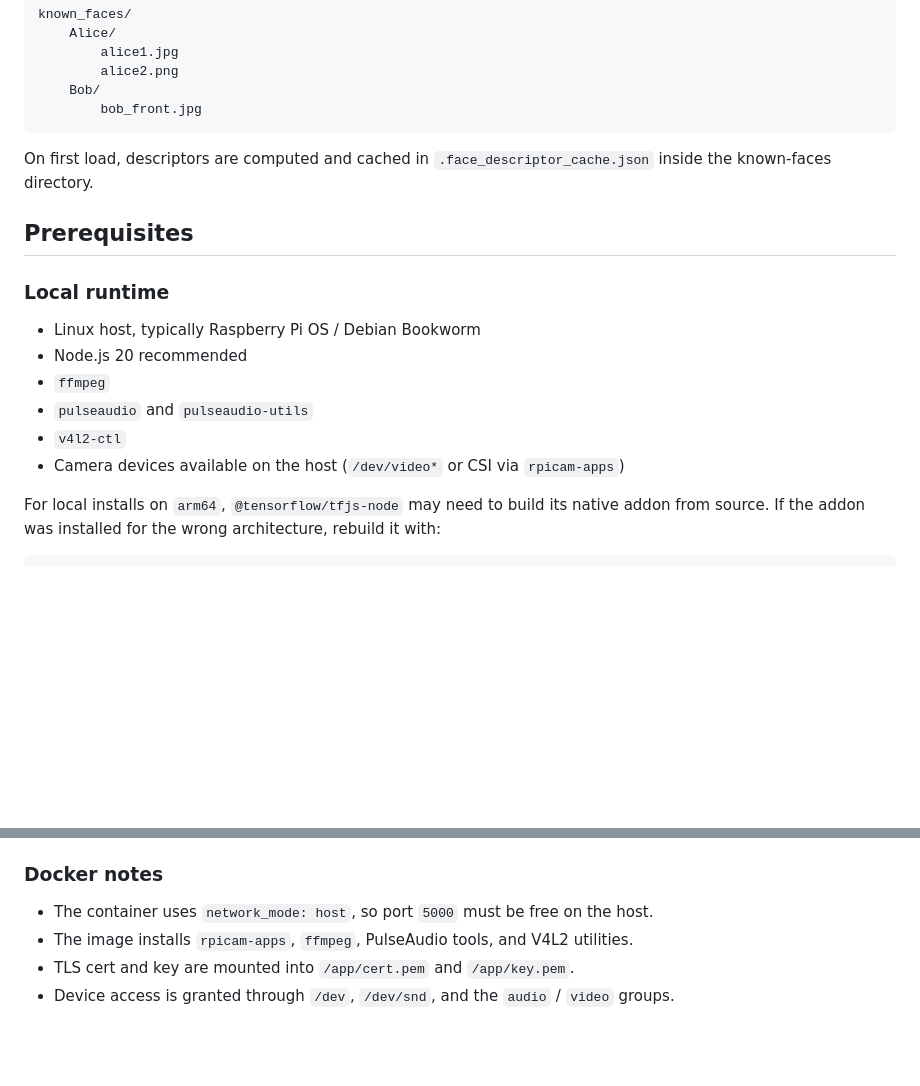
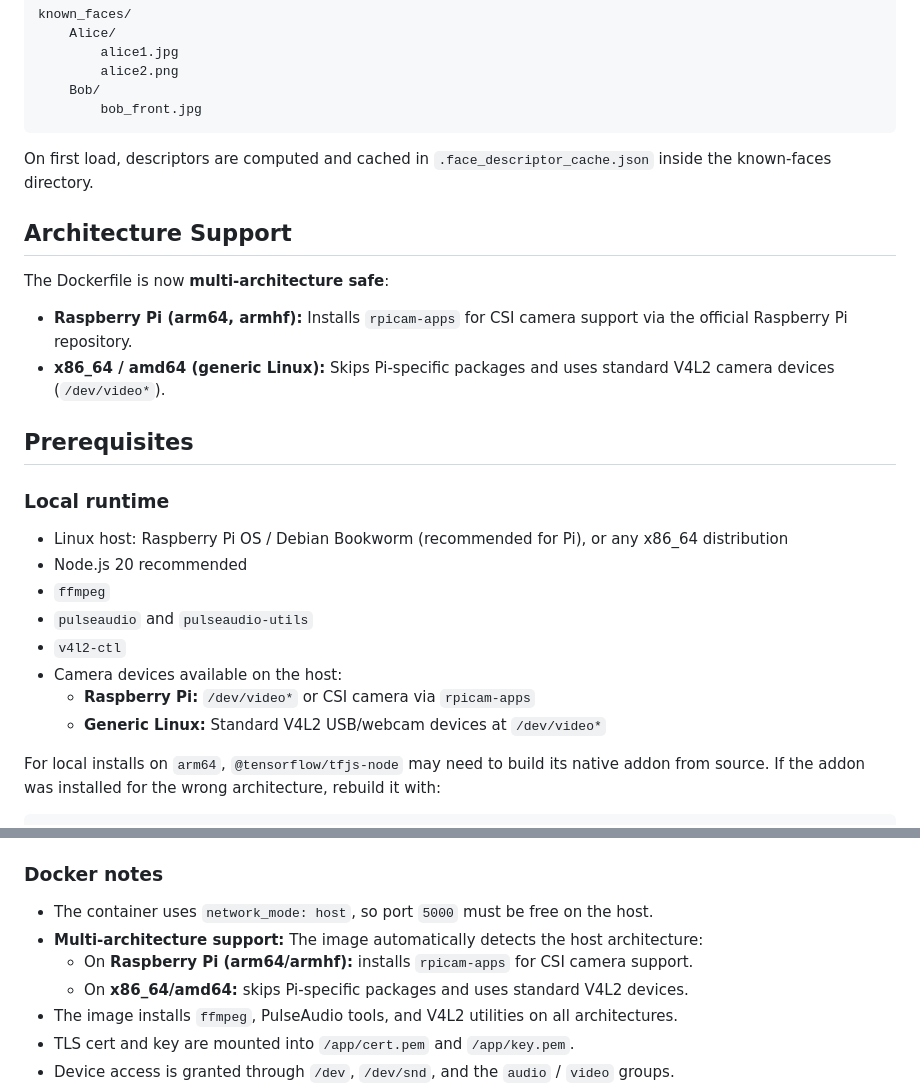
Before and after one commit to yuanyimail1005/surveillance-node, a Markdown page: README.md, 2 parts joined by grey strips. GitHub-like rendering; blank space fills up the shorter version.

Commit message:
docs: update for multi-arch Docker support

```diff
--- a/README.md
+++ b/README.md
@@ -44,16 +44,25 @@ known_faces/
 
 On first load, descriptors are computed and cached in `.face_descriptor_cache.json` inside the known-faces directory.
 
+## Architecture Support
+
+The Dockerfile is now **multi-architecture safe**:
+
+- **Raspberry Pi (arm64, armhf):** Installs `rpicam-apps` for CSI camera support via the official Raspberry Pi repository.
+- **x86_64 / amd64 (generic Linux):** Skips Pi-specific packages and uses standard V4L2 camera devices (`/dev/video*`).
+
 ## Prerequisites
 
 ### Local runtime
 
-- Linux host, typically Raspberry Pi OS / Debian Bookworm
+- Linux host: Raspberry Pi OS / Debian Bookworm (recommended for Pi), or any x86_64 distribution
 - Node.js 20 recommended
 - `ffmpeg`
 - `pulseaudio` and `pulseaudio-utils`
 - `v4l2-ctl`
-- Camera devices available on the host (`/dev/video*` or CSI via `rpicam-apps`)
+- Camera devices available on the host:
+  - **Raspberry Pi:** `/dev/video*` or CSI camera via `rpicam-apps`
+  - **Generic Linux:** Standard V4L2 USB/webcam devices at `/dev/video*`
 
 For local installs on `arm64`, `@tensorflow/tfjs-node` may need to build its native addon from source. If the addon was installed for the wrong architecture, rebuild it with:
 
@@ -163,7 +172,10 @@ sudo docker compose logs -f surveillance-node
 ### Docker notes
 
 - The container uses `network_mode: host`, so port `5000` must be free on the host.
-- The image installs `rpicam-apps`, `ffmpeg`, PulseAudio tools, and V4L2 utilities.
+- **Multi-architecture support:** The image automatically detects the host architecture:
+  - On **Raspberry Pi (arm64/armhf):** installs `rpicam-apps` for CSI camera support.
+  - On **x86_64/amd64:** skips Pi-specific packages and uses standard V4L2 devices.
+- The image installs `ffmpeg`, PulseAudio tools, and V4L2 utilities on all architectures.
 - TLS cert and key are mounted into `/app/cert.pem` and `/app/key.pem`.
 - Device access is granted through `/dev`, `/dev/snd`, and the `audio` / `video` groups.
 - If you want face recognition in Docker, mount your known-faces directory into the container and set `FACE_RECOGNITION_KNOWN_FACES_DIR` to the in-container path. The current compose file does not mount a known-faces directory by default.
```
